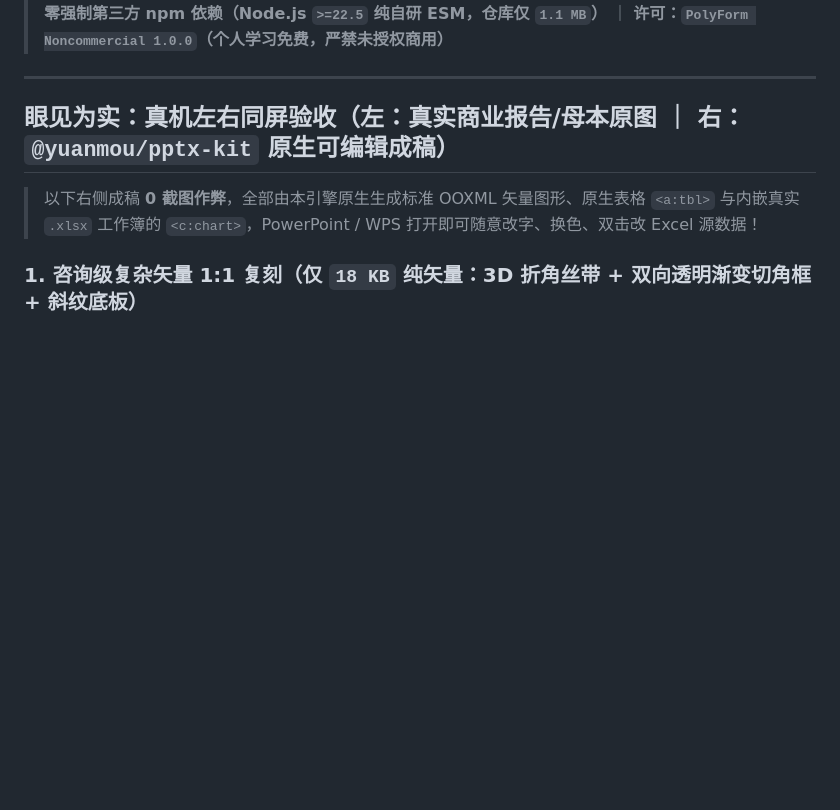
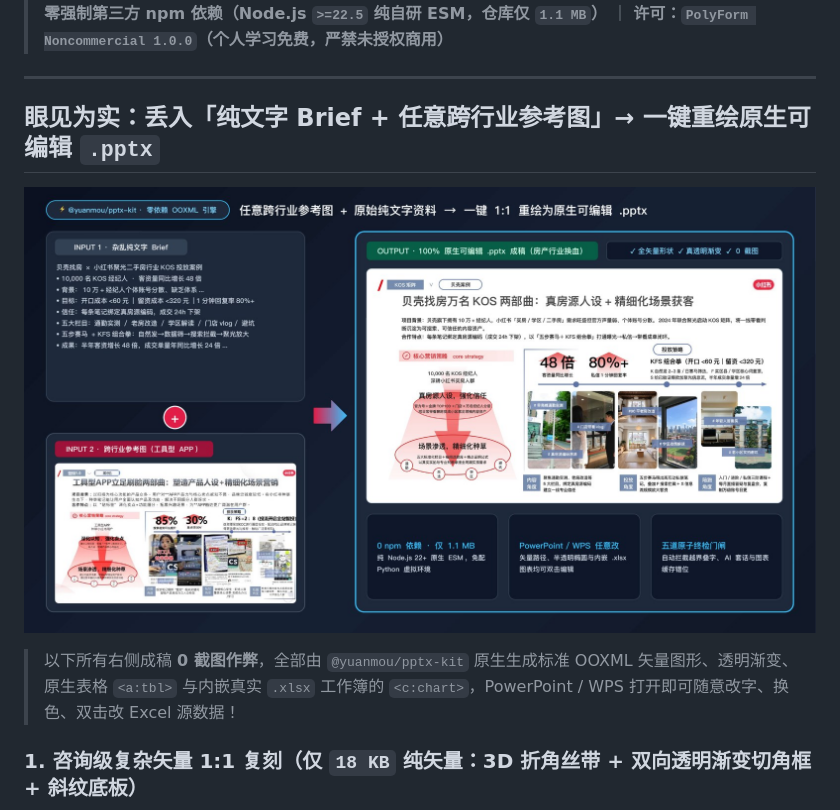
Before and after one commit to YuanMouJun/yuanmou-ppt-skill, a Markdown page: README.md, the part around the change. Drawn GitHub-style; pictures changed too: docs/showcase/hero_cross_industry_transform.jpg (added); blank space fills up the shorter version.

Commit message:
docs: add high-impact cross-industry Before->After hero showcase banner to README

```diff
--- a/README.md
+++ b/README.md
@@ -13,9 +13,11 @@
 
 ---
 
-## 眼见为实：真机左右同屏验收（左：真实商业报告/母本原图 ｜ 右：`@yuanmou/pptx-kit` 原生可编辑成稿）
+## 眼见为实：丢入「纯文字 Brief + 任意跨行业参考图」→ 一键重绘原生可编辑 `.pptx`
 
-> 以下右侧成稿 **0 截图作弊**，全部由本引擎原生生成标准 OOXML 矢量图形、原生表格 `<a:tbl>` 与内嵌真实 `.xlsx` 工作簿的 `<c:chart>`，PowerPoint / WPS 打开即可随意改字、换色、双击改 Excel 源数据！
+![纯文字 Brief + 跨行业参考图 → 1:1 换血重绘原生可编辑 PPTX](./docs/showcase/hero_cross_industry_transform.jpg)
+
+> 以下所有右侧成稿 **0 截图作弊**，全部由 `@yuanmou/pptx-kit` 原生生成标准 OOXML 矢量图形、透明渐变、原生表格 `<a:tbl>` 与内嵌真实 `.xlsx` 工作簿的 `<c:chart>`，PowerPoint / WPS 打开即可随意改字、换色、双击改 Excel 源数据！
 
 ### 1. 咨询级复杂矢量 1:1 复刻（仅 `18 KB` 纯矢量：3D 折角丝带 + 双向透明渐变切角框 + 斜纹底板）
 ![BCG 咨询页 1:1 矢量复刻对比](./docs/showcase/showcase_1_bcg_vector_clone.jpg)
```
